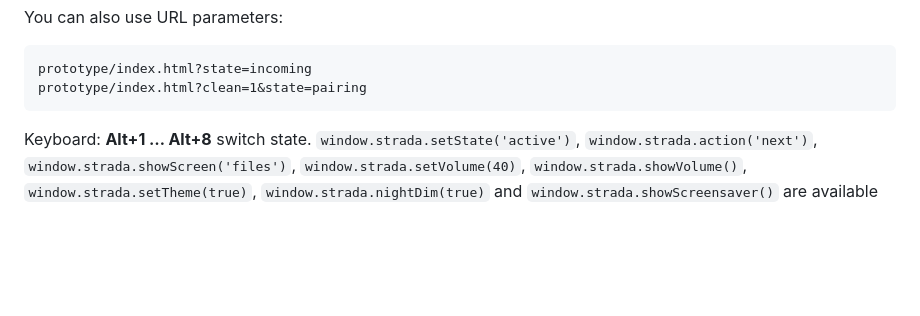
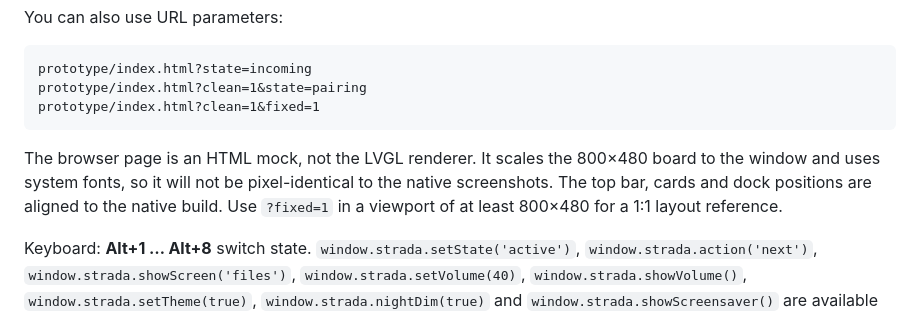
Before and after one commit to leksarodic/zdc, a Markdown page: README.md, the part around the change. Rendered like a GitHub page; blank space fills up the shorter version.

Commit message:
ui: restore bluetooth period, align web topbar/dock to native, add fixed reference mode

````diff
--- a/README.md
+++ b/README.md
@@ -153,7 +153,10 @@ You can also use URL parameters:
 ```
 prototype/index.html?state=incoming
 prototype/index.html?clean=1&state=pairing
+prototype/index.html?clean=1&fixed=1
 ```
+
+The browser page is an HTML mock, not the LVGL renderer. It scales the 800×480 board to the window and uses system fonts, so it will not be pixel-identical to the native screenshots. The top bar, cards and dock positions are aligned to the native build. Use `?fixed=1` in a viewport of at least 800×480 for a 1:1 layout reference.
 
 Keyboard: **Alt+1 … Alt+8** switch state. `window.strada.setState('active')`, `window.strada.action('next')`, `window.strada.showScreen('files')`, `window.strada.setVolume(40)`, `window.strada.showVolume()`, `window.strada.setTheme(true)`, `window.strada.nightDim(true)` and `window.strada.showScreensaver()` are available for browser automation.
 
````
Also changed, not shown: docs/RELEASES.md (+3 -3 lines), docs/screenshots/light-settings.png, docs/screenshots/ready.png, docs/screenshots/settings.png, 4 other files.
